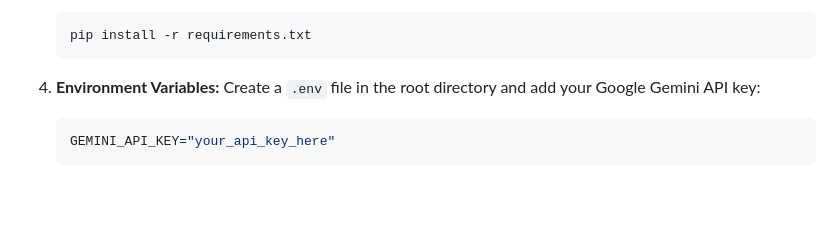
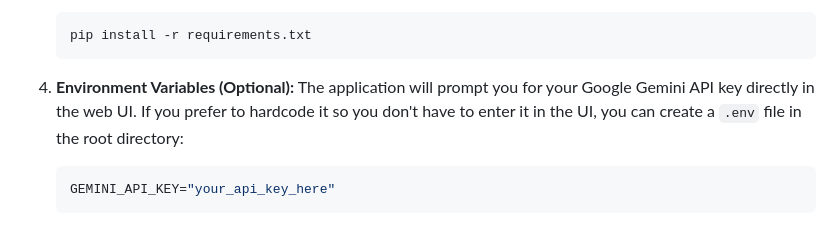
Before and after one commit to angelosdav/Greek-Election-Rag, a Markdown page: README.md, the part around the change. GitHub-like rendering; blank space fills up the shorter version.

Commit message:
Update README to clarify GEMINI_API_KEY is optional

````diff
--- a/README.md
+++ b/README.md
@@ -158,8 +158,8 @@ Election-Rag/
    pip install -r requirements.txt
    ```
 
-4. **Environment Variables:**
-   Create a `.env` file in the root directory and add your Google Gemini API key:
+4. **Environment Variables (Optional):**
+   The application will prompt you for your Google Gemini API key directly in the web UI. If you prefer to hardcode it so you don't have to enter it in the UI, you can create a `.env` file in the root directory:
    ```env
    GEMINI_API_KEY="your_api_key_here"
    ```
````
